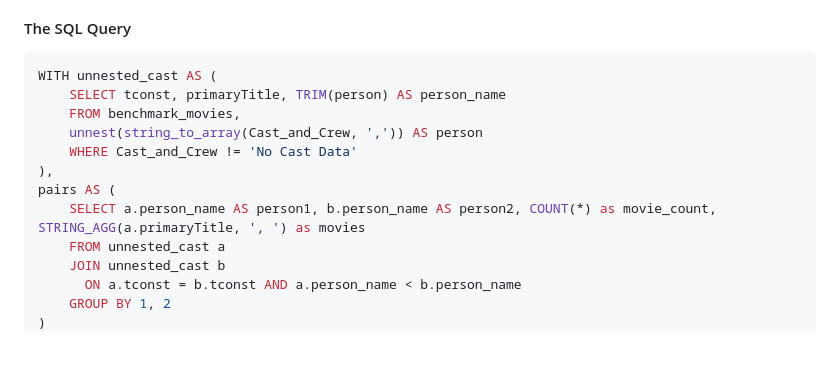
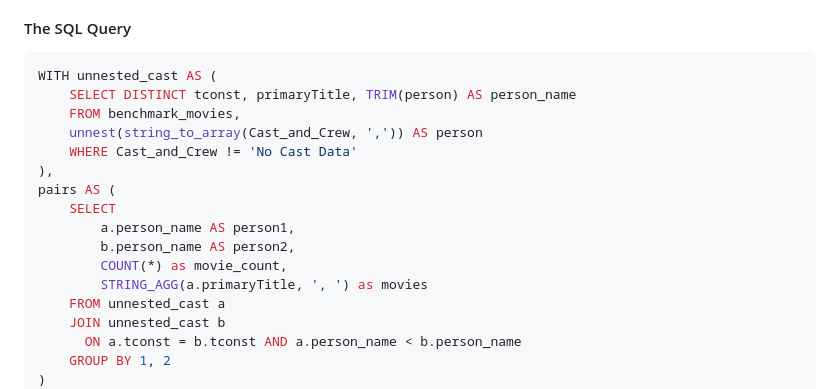
Before and after one commit to Nishitsuthar/LLM_Benchmark_Team_Project_2026, a Markdown page: README.md, the part around the change. Rendered like a GitHub page; blank space fills up the shorter version.

Commit message:
corrected the query for que 1

````diff
--- a/README.md
+++ b/README.md
@@ -13,13 +13,17 @@ The dataset consists of 1,000 random movies (stratified by year and rating) from
 #### The SQL Query
 ```sql
 WITH unnested_cast AS (
-    SELECT tconst, primaryTitle, TRIM(person) AS person_name
+    SELECT DISTINCT tconst, primaryTitle, TRIM(person) AS person_name
     FROM benchmark_movies,
     unnest(string_to_array(Cast_and_Crew, ',')) AS person
     WHERE Cast_and_Crew != 'No Cast Data'
 ),
 pairs AS (
-    SELECT a.person_name AS person1, b.person_name AS person2, COUNT(*) as movie_count, STRING_AGG(a.primaryTitle, ', ') as movies
+    SELECT
+        a.person_name AS person1,
+        b.person_name AS person2,
+        COUNT(*) as movie_count,
+        STRING_AGG(a.primaryTitle, ', ') as movies
     FROM unnested_cast a
     JOIN unnested_cast b
       ON a.tconst = b.tconst AND a.person_name < b.person_name
````
